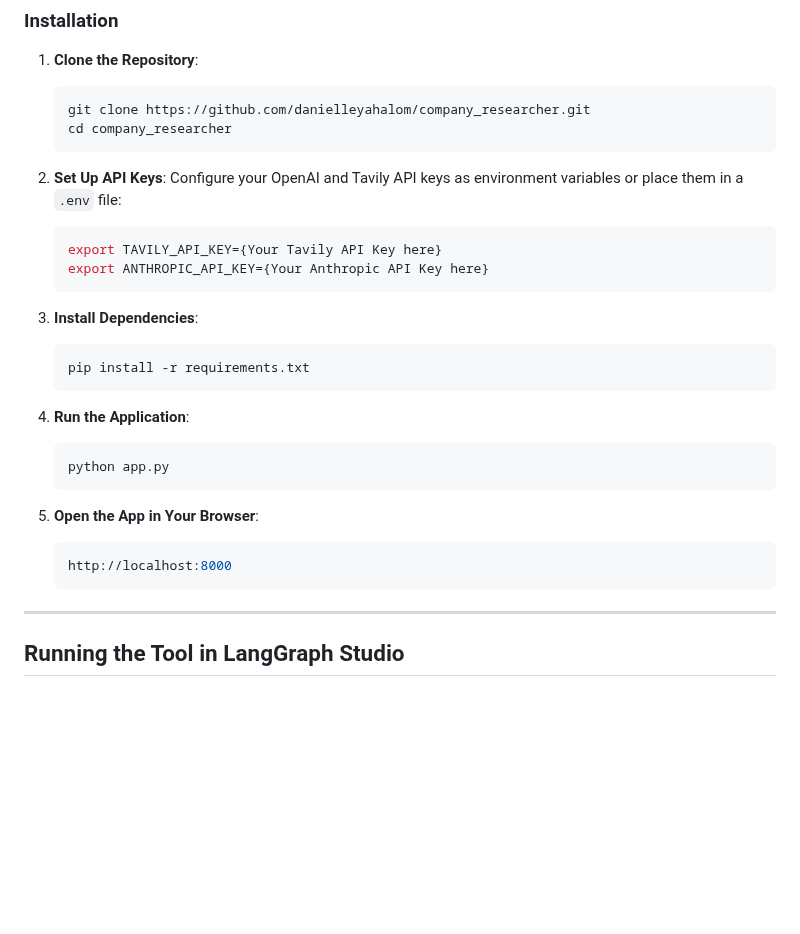
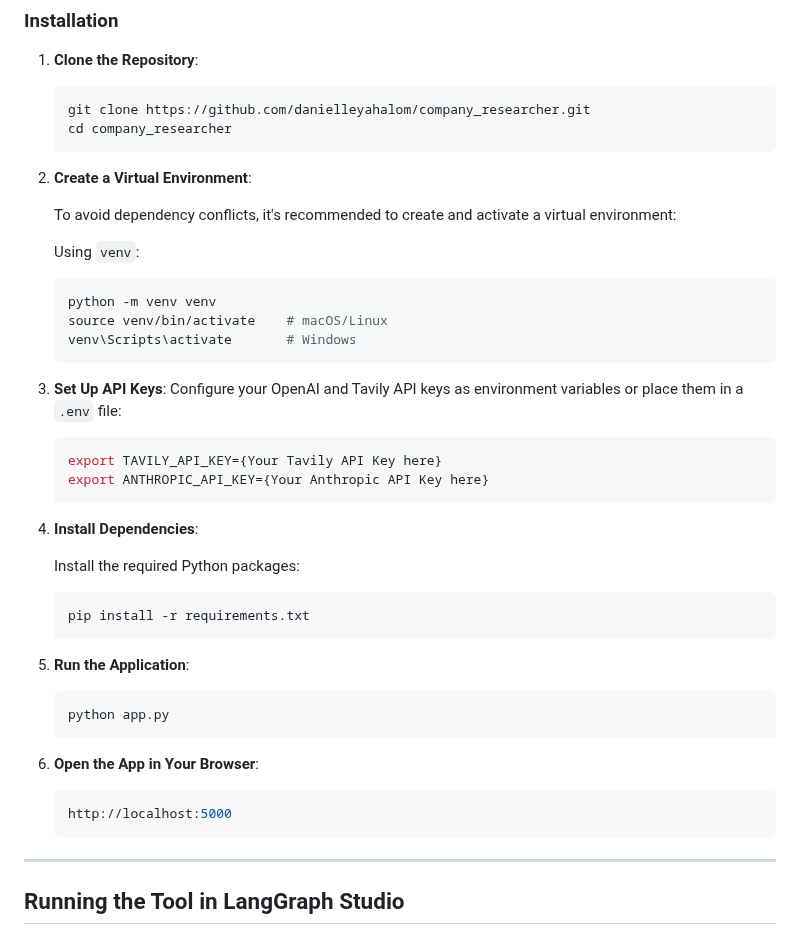
Before and after one commit to waqarahmed6095/company_researcher, a Markdown page: README.md, the part around the change. GitHub-like rendering; blank space fills up the shorter version.

Commit message:
added venv instructions

````diff
--- a/README.md
+++ b/README.md
@@ -52,7 +52,19 @@ The **Company Researcher** is an open-source tool designed for in-depth company
    cd company_researcher
    ```
 
-2. **Set Up API Keys**:
+2. **Create a Virtual Environment**:
+
+   To avoid dependency conflicts, it's recommended to create and activate a virtual environment:
+
+   Using `venv`:
+
+   ```bash
+   python -m venv venv
+   source venv/bin/activate    # macOS/Linux
+   venv\Scripts\activate       # Windows
+   ```
+
+3. **Set Up API Keys**:
    Configure your OpenAI and Tavily API keys as environment variables or place them in a `.env` file:
 
    ```bash
@@ -60,22 +72,23 @@ The **Company Researcher** is an open-source tool designed for in-depth company
    export ANTHROPIC_API_KEY={Your Anthropic API Key here}
    ```
 
-3. **Install Dependencies**:
+4. **Install Dependencies**:
 
+   Install the required Python packages:
    ```bash
    pip install -r requirements.txt
    ```
 
-4. **Run the Application**:
+5. **Run the Application**:
 
    ```bash
    python app.py
    ```
 
-5. **Open the App in Your Browser**:
+6. **Open the App in Your Browser**:
 
    ```bash
-   http://localhost:8000
+   http://localhost:5000
    ```
 
 ---
````
